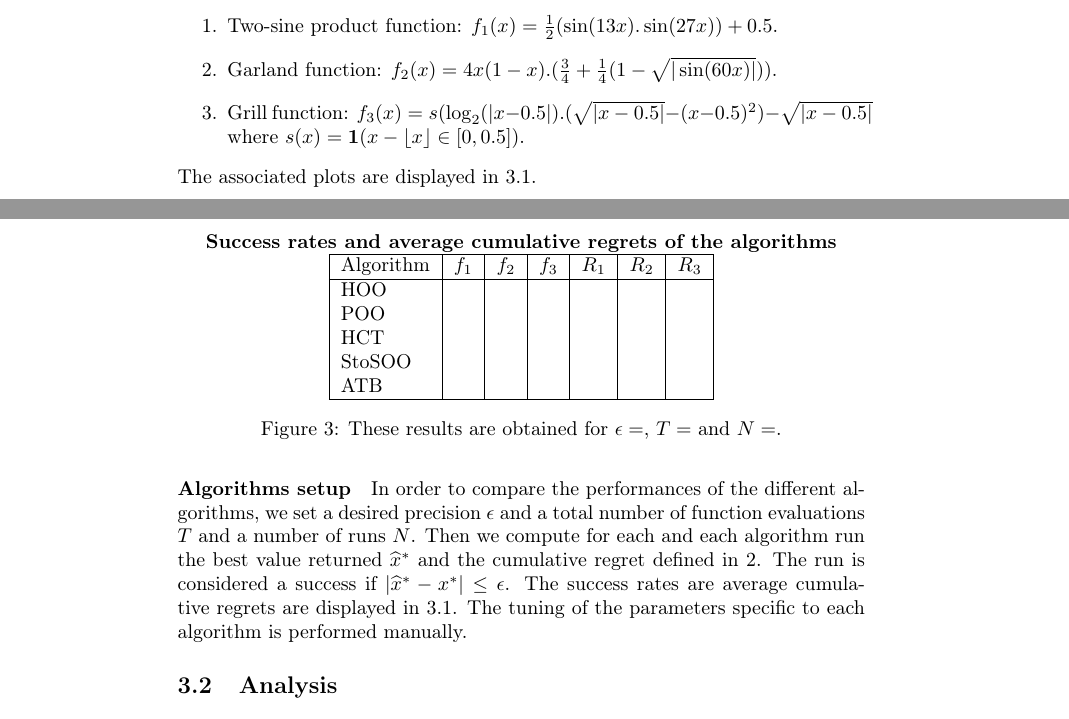
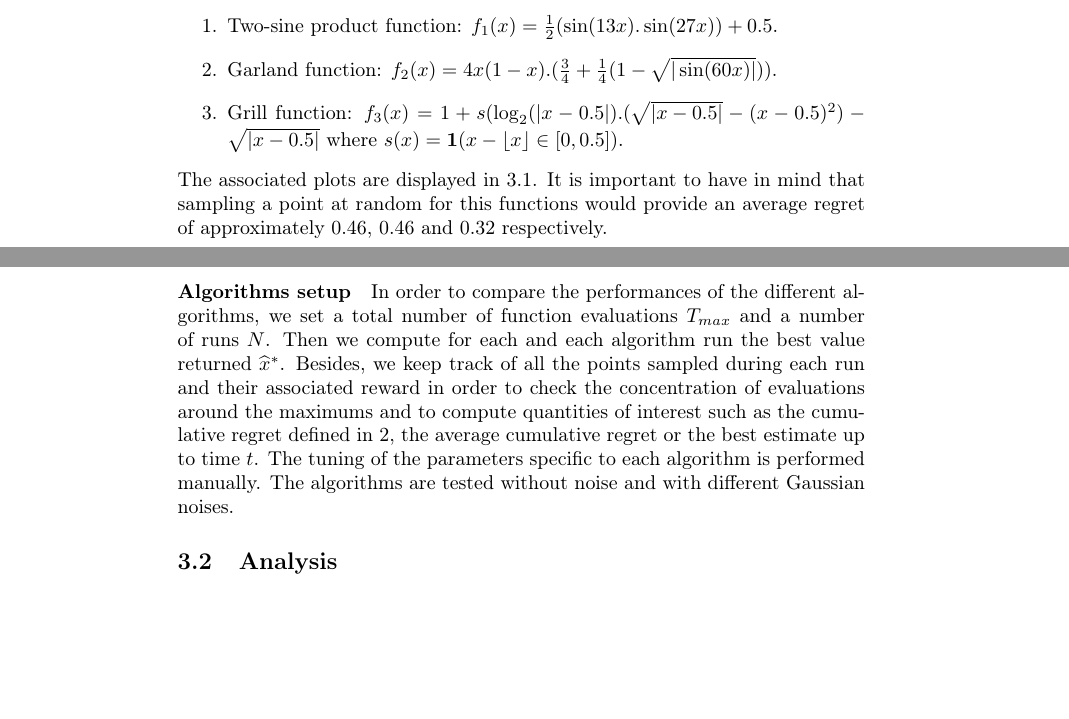
Before and after one commit to FlorianTilquin/RL_Projet, a LaTeX document (Rapport/rapport.tex): two parts of pages 4 and 5 of 9, joined at a grey line, cut so that both start at the same text, the shorter picture padded with empty space. Compiled offline with pdfLaTeX.

Commit message:
derniere version du rapport sale pute

```diff
--- a/Rapport/rapport.tex
+++ b/Rapport/rapport.tex
@@ -107,9 +107,9 @@ We test the algorithms on different reference functions from~\cite{valko2013stoc
 \begin{enumerate}
 \item Two-sine product function: $f_1(x) = \frac{1}{2} (\sin(13x) . \sin(27x))+0.5$.
 \item Garland function: $f_2(x) = 4x(1-x).(\frac{3}{4}+\frac{1}{4}(1-\sqrt{|\sin(60x)|}))$.
-\item Grill function: $f_3(x) = s(\log_2(|x-0.5|).(\sqrt{|x-0.5|}-(x-0.5)^2)-\sqrt{|x-0.5|}$ where $s(x)=\mathbf{1}(x- \lfloor x \rfloor \in [0,0.5])$.
+\item Grill function: $f_3(x) =1+ s(\log_2(|x-0.5|).(\sqrt{|x-0.5|}-(x-0.5)^2)-\sqrt{|x-0.5|}$ where $s(x)=\mathbf{1}(x- \lfloor x \rfloor \in [0,0.5])$.
 \end{enumerate}
-The associated plots are displayed in \ref{fig:functions}.
+The associated plots are displayed in \ref{fig:functions}. It is important to have in mind that sampling a point at random for this functions would provide an average regret of approximately 0.46, 0.46 and 0.32 respectively.
 
 \begin{figure}
 \label{fig:functions}
@@ -138,25 +138,9 @@ The associated plots are displayed in \ref{fig:functions}.
 \end{figure}
 
 \paragraph{Algorithms setup}
-In order to compare the performances of the different algorithms, we set a desired precision $\epsilon$ and a total number of function evaluations $T$ and a number of runs $N$. Then we compute for each and each algorithm run the best value returned $\widehat{x}^*$ and the cumulative regret defined in~\ref{regret}. The run is considered a success if $|\widehat{x}^*-x^*|\le \epsilon$. The success rates are average cumulative regrets are displayed in~\ref{restab}. The tuning of the parameters specific to each algorithm is performed manually.
+In order to compare the performances of the different algorithms, we set a total number of function evaluations $T_{max}$ and a number of runs $N$. Then we compute for each and each algorithm run the best value returned $\widehat{x}^*$. Besides, we keep track of all the points sampled during each run and their associated reward in order to check the concentration of evaluations around the maximums and to compute quantities of interest such as the cumulative regret defined in~\ref{regret}, the average cumulative regret or the best estimate up to time $t$. The tuning of the parameters specific to each algorithm is performed manually. The algorithms are tested without noise and with different Gaussian noises.
 
-\begin{figure}
-\label{restab}
-\centering
-\textbf{Success rates and average cumulative regrets of the algorithms}
-\begin{tabular}{|l|c|c|c|c|c|c|}
-\hline
-Algorithm & $f_1$ & $f_2$ & $f_3$ & $\bar{R}_1$ & $\bar{R}_2$ & $\bar{R}_3$ \\
-\hline
-HOO & & & & & &\\
-POO & & & & & &\\
-HCT & & & & & &\\
-StoSOO & & & & & &\\
-ATB & & & & & &\\
-\hline
-\end{tabular}
-\caption{These results are obtained for $\epsilon=$, $T=$ and $N=$.}
-\end{figure}
+
 
 \subsection{Analysis}
 
```
